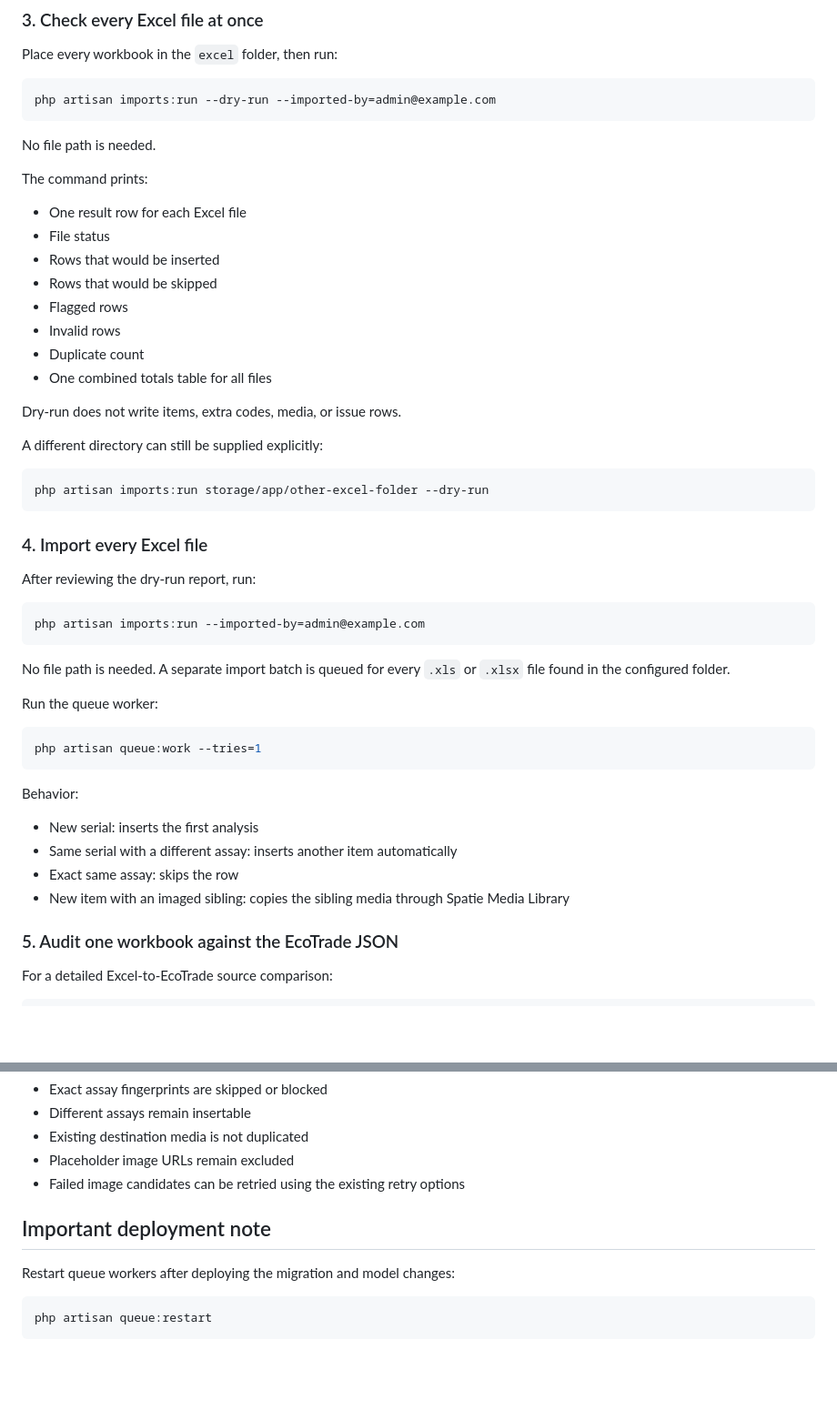
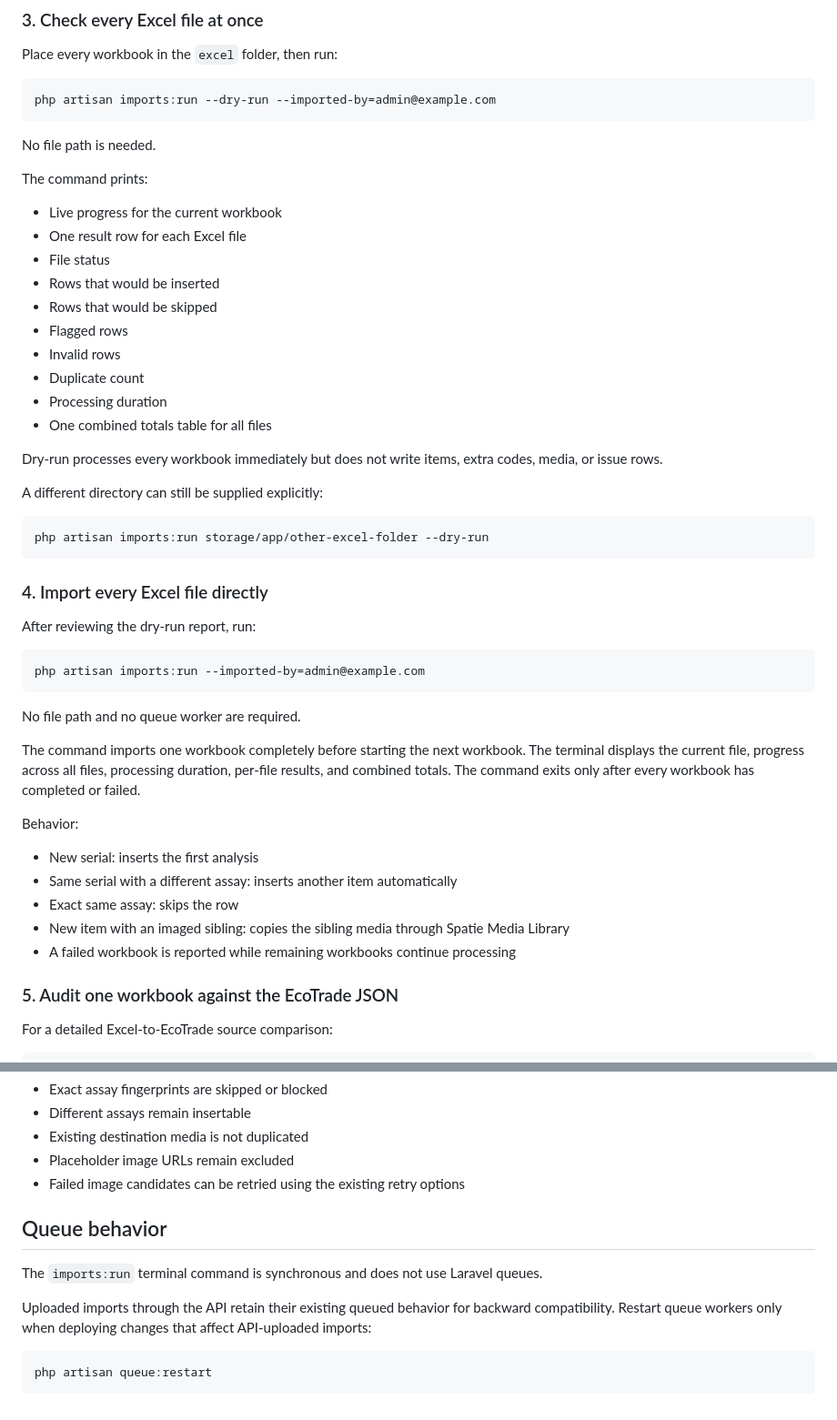
Before and after one commit to MustafaFares445/maik-cat, a Markdown page: CATALYST_MULTI_ANALYSIS_IMPORT.md, 2 parts joined by grey strips. Shown at 91% size. GitHub-like rendering; blank space fills up the shorter version.

Commit message:
Document direct terminal Excel import execution

````diff
--- a/CATALYST_MULTI_ANALYSIS_IMPORT.md
+++ b/CATALYST_MULTI_ANALYSIS_IMPORT.md
@@ -88,6 +88,7 @@ No file path is needed.
 
 The command prints:
 
+- Live progress for the current workbook
 - One result row for each Excel file
 - File status
 - Rows that would be inserted
@@ -95,9 +96,10 @@ The command prints:
 - Flagged rows
 - Invalid rows
 - Duplicate count
+- Processing duration
 - One combined totals table for all files
 
-Dry-run does not write items, extra codes, media, or issue rows.
+Dry-run processes every workbook immediately but does not write items, extra codes, media, or issue rows.
 
 A different directory can still be supplied explicitly:
 
@@ -105,7 +107,7 @@ A different directory can still be supplied explicitly:
 php artisan imports:run storage/app/other-excel-folder --dry-run
 ```
 
-### 4. Import every Excel file
+### 4. Import every Excel file directly
 
 After reviewing the dry-run report, run:
 
@@ -113,13 +115,9 @@ After reviewing the dry-run report, run:
 php artisan imports:run --imported-by=admin@example.com
 ```
 
-No file path is needed. A separate import batch is queued for every `.xls` or `.xlsx` file found in the configured folder.
+No file path and no queue worker are required.
 
-Run the queue worker:
-
-```bash
-php artisan queue:work --tries=1
-```
+The command imports one workbook completely before starting the next workbook. The terminal displays the current file, progress across all files, processing duration, per-file results, and combined totals. The command exits only after every workbook has completed or failed.
 
 Behavior:
 
@@ -127,6 +125,7 @@ Behavior:
 - Same serial with a different assay: inserts another item automatically
 - Exact same assay: skips the row
 - New item with an imaged sibling: copies the sibling media through Spatie Media Library
+- A failed workbook is reported while remaining workbooks continue processing
 
 ### 5. Audit one workbook against the EcoTrade JSON
 
@@ -240,9 +239,11 @@ The workflow can be rerun safely:
 - Placeholder image URLs remain excluded
 - Failed image candidates can be retried using the existing retry options
 
-## Important deployment note
+## Queue behavior
 
-Restart queue workers after deploying the migration and model changes:
+The `imports:run` terminal command is synchronous and does not use Laravel queues.
+
+Uploaded imports through the API retain their existing queued behavior for backward compatibility. Restart queue workers only when deploying changes that affect API-uploaded imports:
 
 ```bash
 php artisan queue:restart
````
